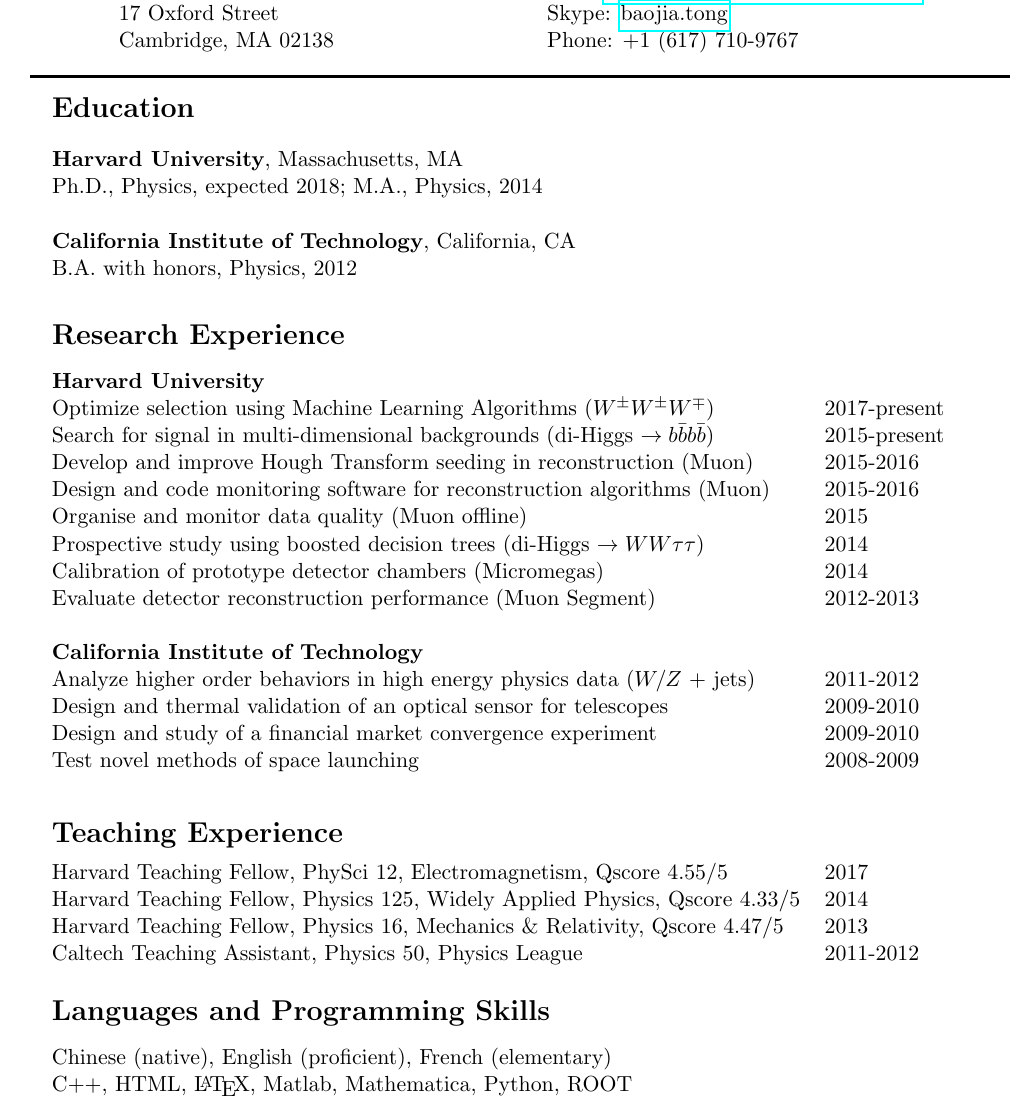
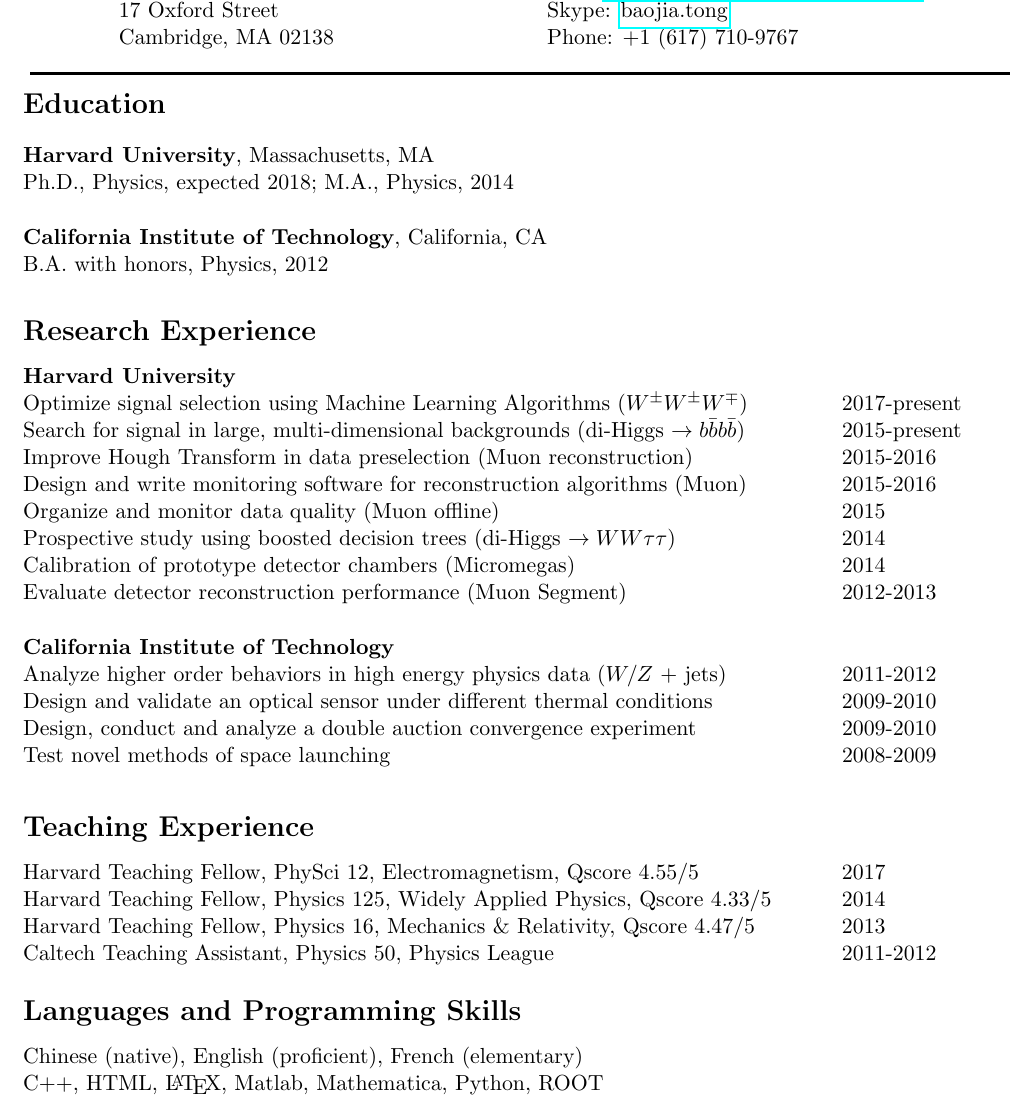
Before and after one commit to tongbaojia/CV, a LaTeX document (RS_Tony-Tong.tex): part of the page, cut so that both start at the same text. Compiled offline with pdfLaTeX.

Commit message:
update RS with fixes

```diff
--- a/RS_Tony-Tong.tex
+++ b/RS_Tony-Tong.tex
@@ -7,7 +7,7 @@
 \usepackage{graphicx}
 \graphicspath{{images/}} %upload your signature to this file
 %Change the margins to fit your CV/resume content
-\usepackage[left=1in, right=1in, bottom=1in, top=1in]{geometry}
+\usepackage[left=0.8in, right=0.8in, bottom=1in, top=1in]{geometry}
 \usepackage[usenames,dvipsnames]{xcolor}
 %Skype information - include your Skype name for a link to add you on Skype
 \newcommand*{\Skype}{\href{skype:baojia.tong?add}{baojia.tong}}
@@ -65,11 +65,11 @@
     %\vspace{0.2cm}
     \begin{tabular}{@{} l l }
  %Class Projects in Machine Learning: CS181 and CS281 at Harvard & 2017\\
- Optimize selection using Machine Learning Algorithms ($W^{\pm} W^{\pm} W^{\mp}$) & 2017-present\\
- Search for signal in multi-dimensional backgrounds (di-Higgs $\to b\bar{b}b\bar{b}$) & 2015-present\\
- Develop and improve Hough Transform seeding in reconstruction (Muon) & 2015-2016\\
- Design and code monitoring software for reconstruction algorithms (Muon) & 2015-2016\\
- Organise and monitor data quality (Muon offline) & 2015\\
+ Optimize signal selection using Machine Learning Algorithms ($W^{\pm} W^{\pm} W^{\mp}$) & 2017-present\\
+ Search for signal in large, multi-dimensional backgrounds (di-Higgs $\to b\bar{b}b\bar{b}$) & 2015-present\\
+ Improve Hough Transform in data preselection (Muon reconstruction) & 2015-2016\\
+ Design and write monitoring software for reconstruction algorithms (Muon) & 2015-2016\\
+ Organize and monitor data quality (Muon offline) & 2015\\
  Prospective study using boosted decision trees (di-Higgs $\to WW\tau\tau$) & 2014\\
  Calibration of prototype detector chambers (Micromegas) & 2014\\
  Evaluate detector reconstruction performance (Muon Segment) & 2012-2013\\
@@ -80,8 +80,8 @@
      %\vspace{0.2cm}
      \begin{tabular}{@{} l l }
  Analyze higher order behaviors in high energy physics data ($W/Z$ + jets) &2011-2012\\
- Design and thermal validation of an optical sensor for telescopes &2009-2010\\
- Design and study of a financial market convergence experiment &2009-2010\\
+ Design and validate an optical sensor under different thermal conditions &2009-2010\\
+ Design, conduct and analyze a double auction convergence experiment &2009-2010\\
  Test novel methods of space launching &2008-2009\\
     \hspace{0.8\linewidth} & \hspace{0.1\linewidth} \\
       \end{tabular}
@@ -90,10 +90,8 @@
  %%%%%%%%Teaching%%%%%%%%
 \raggedright
 \textbf{\Large{Teaching Experience}} \\
-\vspace{-0.5cm}
  \normalsize
 \begin{flushleft}
-\hspace{1cm}
     \begin{tabular}{@{} l l }
  %Guided summer student Gray Putnam's research & 2016\\
  %Guided summer student Michael Albergo's research & 2015\\
```
Also changed, not shown: RS_Tony-Tong.pdf.
